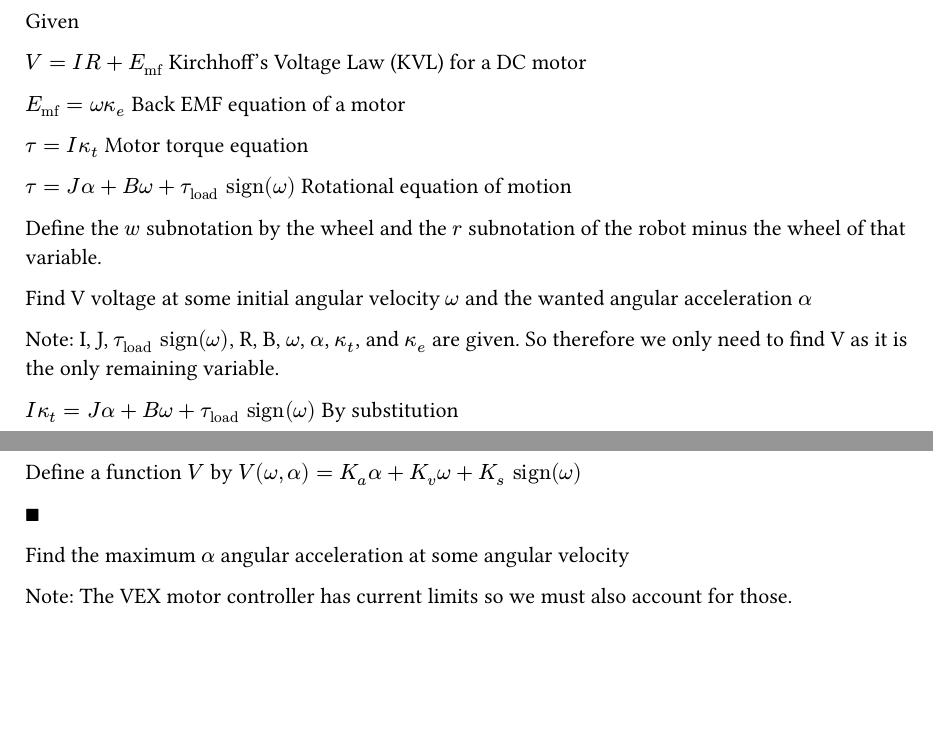
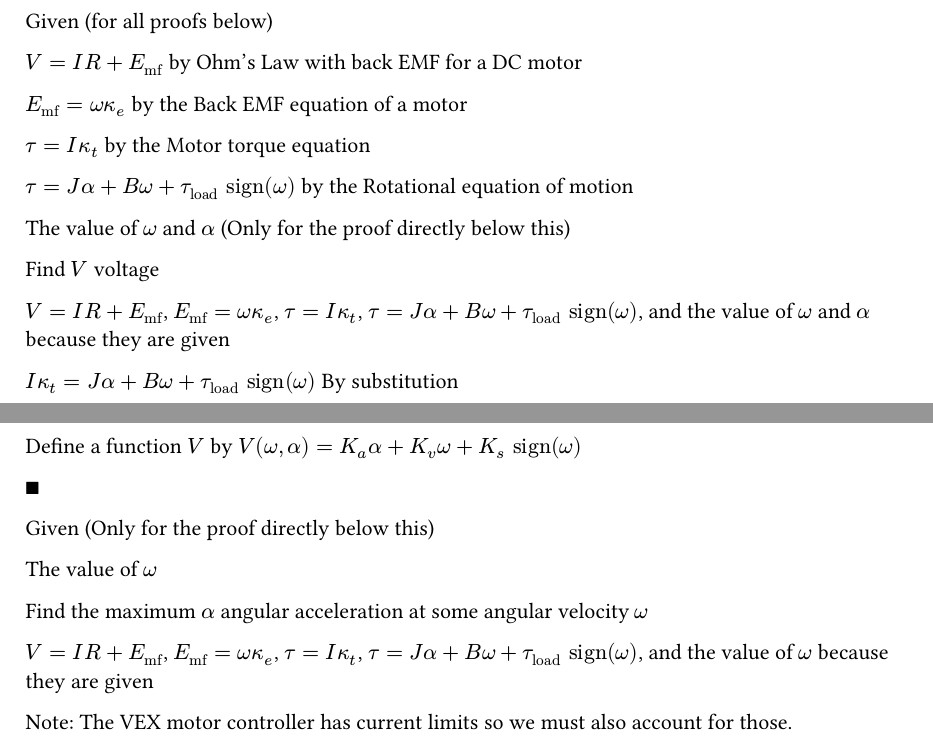
Before and after one commit to SerrialError/latex-papers, a Typst document (feedforward-motor-model.typ): two parts of page 1 of 2, joined at a grey line, cut at the place of the change, the shorter picture padded with empty space. The pictures show the PDF file feedforward-motor-model.pdf that the author committed with the source.

Commit message:
added some fixes to some of the proofs to make them easier to read

```diff
--- a/feedforward-motor-model.typ
+++ b/feedforward-motor-model.typ
@@ -1,18 +1,18 @@
-Given
+Given (for all proofs below)
 
-$V = I R + E_("mf")$ Kirchhoff’s Voltage Law (KVL) for a DC motor
+$V = I R + E_("mf")$ by Ohm's Law with back EMF for a DC motor
 
-$E_("mf") = omega kappa_e$ Back EMF equation of a motor
+$E_("mf") = omega kappa_e$ by the Back EMF equation of a motor
 
-$tau = I kappa_t$ Motor torque equation
+$tau = I kappa_t$ by the Motor torque equation
 
-$tau = J alpha + B omega + tau_("load") "sign"(omega)$ Rotational equation of motion
+$tau = J alpha + B omega + tau_("load") "sign"(omega)$ by the Rotational equation of motion
 
-Define the $w$ subnotation by the wheel and the $r$ subnotation of the robot minus the wheel of that variable.
+The value of $omega$ and $alpha$ (Only for the proof directly below this)
 
-Find V voltage at some initial angular velocity $omega$ and the wanted angular acceleration $alpha$
+Find $V$ voltage
 
-Note: I, J, $tau_("load") "sign"(omega)$, R, B, $omega$, $alpha$, $kappa_t$, and $kappa_e$ are given. So therefore we only need to find V as it is the only remaining variable.
+$V = I R + E_("mf")$, $E_("mf") = omega kappa_e$, $tau = I kappa_t$, $tau = J alpha + B omega + tau_("load") "sign"(omega)$, and the value of $omega$ and $alpha$ because they are given
 
 $I kappa_t = J alpha + B omega + tau_("load") "sign"(omega)$ By substitution
 
@@ -52,4 +52,4 @@ Define a function $V$ by $V(omega, alpha) = K_a alpha + K_v omega + K_s "sign"(o
 
 $qed$
 
-Find the maximum $alpha$ angular acceleration at some angular velocity
+Given (Only for the proof directly below this)
```
Also changed, not shown: arc-odometry.typ (+1 -1 lines), arc-odometry.pdf, feedforward-motor-model.pdf, feedforward-motor-model.typ (6 more changed lines).
